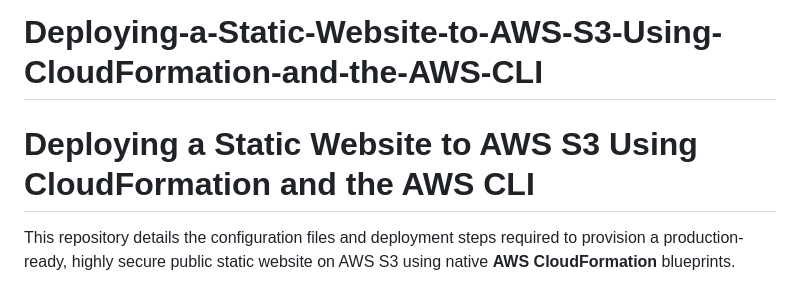
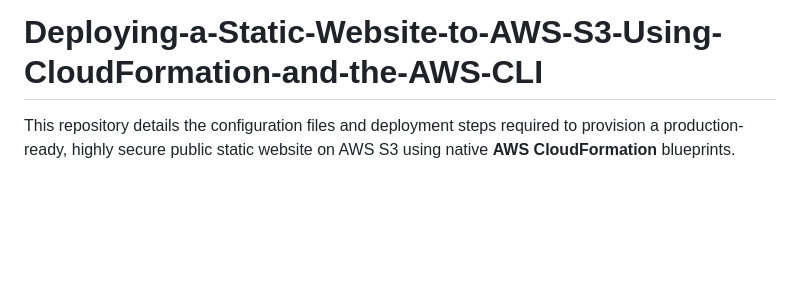
Before and after one commit to ARREYETTA14/Deploying-a-Static-Website-to-AWS-S3-Using-CloudFormation-and-the-AWS-CLI, a Markdown page: README.md, the part around the change. Drawn GitHub-style; blank space fills up the shorter version.

Commit message:
Simplify README by removing duplicate title
Removed redundant title line from README.

```diff
--- a/README.md
+++ b/README.md
@@ -1,6 +1,4 @@
 # Deploying-a-Static-Website-to-AWS-S3-Using-CloudFormation-and-the-AWS-CLI
-
-# Deploying a Static Website to AWS S3 Using CloudFormation and the AWS CLI
 
 This repository details the configuration files and deployment steps required to provision a production-ready, highly secure public static website on AWS S3 using native **AWS CloudFormation** blueprints.
 
```
